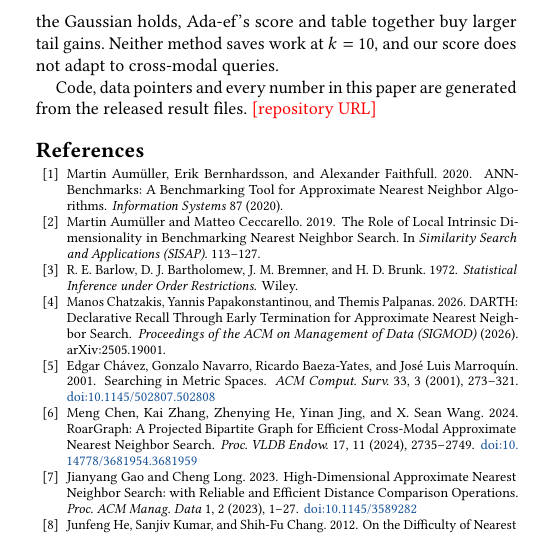
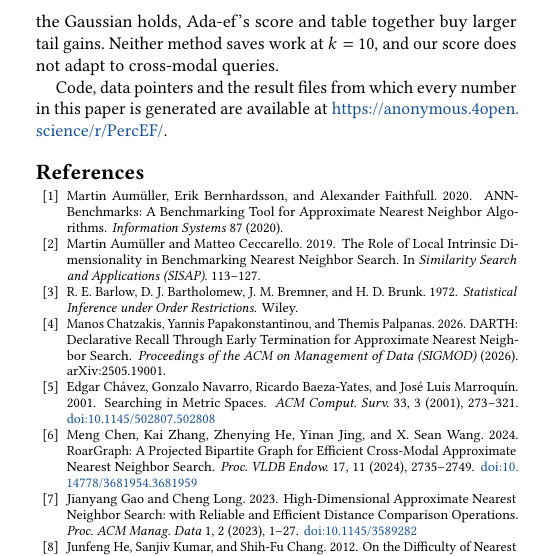
Before and after one commit to pranavshenvi/hybridAdaptiveEF, a LaTeX paper (paper/main_v2.tex): part of one column of page 10 of 12, cut so that both start at the same text. Compiled offline with pdfLaTeX.

Commit message:
main_v2: anonymous repository link

```diff
--- a/paper/main_v2.tex
+++ b/paper/main_v2.tex
@@ -955,8 +955,8 @@ holds across target recalls, index degrees, seeds and metrics. Where the Gaussia
 score and table together buy larger tail gains. Neither method saves work at $k = 10$, and our score
 does not adapt to cross-modal queries.
 
-Code, data pointers and every number in this paper are generated from the released result files.
-\pending{repository URL}
+Code, data pointers and the result files from which every number in this paper is generated are
+available at \url{https://anonymous.4open.science/r/PercEF/}.
 
 \bibliographystyle{ACM-Reference-Format}
 \bibliography{refs}
```
Also changed, not shown: paper/main_v2.pdf.
